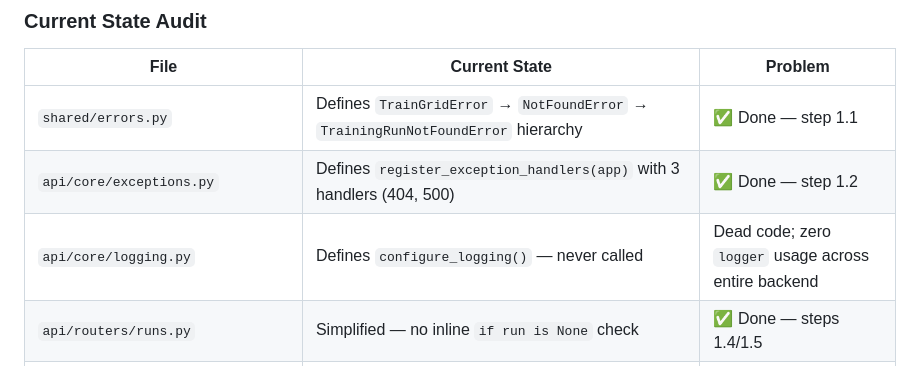
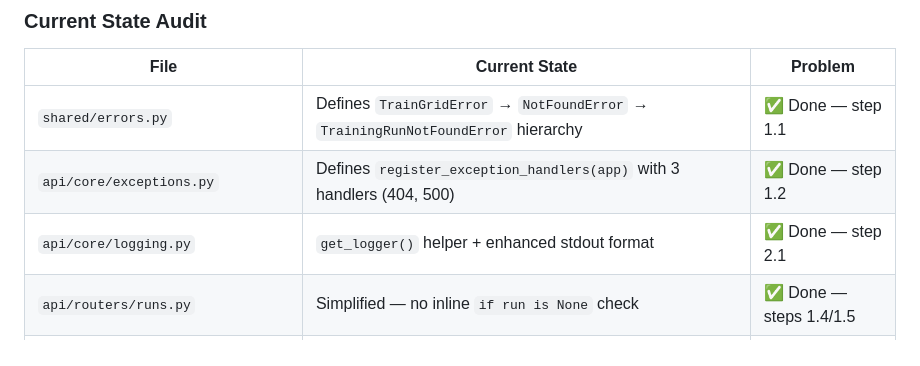
Before and after one commit to Sip4818/TrainGrid, a Markdown page: AGENTS.md, the part around one of its changes. Drawn GitHub-style.

Commit message:
docs: mark Phase 2 as complete in AGENTS.md [generated with ai assistant]

```diff
--- a/AGENTS.md
+++ b/AGENTS.md
@@ -76,7 +76,7 @@ Both custom logging and custom exceptions exist as **unused scaffolding** in the
 |------|---------------|---------|
 | `shared/errors.py` | Defines `TrainGridError` → `NotFoundError` → `TrainingRunNotFoundError` hierarchy | ✅ Done — step 1.1 |
 | `api/core/exceptions.py` | Defines `register_exception_handlers(app)` with 3 handlers (404, 500) | ✅ Done — step 1.2 |
-| `api/core/logging.py` | Defines `configure_logging()` — never called | Dead code; zero `logger` usage across entire backend |
+| `api/core/logging.py` | `get_logger()` helper + enhanced stdout format | ✅ Done — step 2.1 |
 | `api/routers/runs.py` | Simplified — no inline `if run is None` check | ✅ Done — steps 1.4/1.5 |
 | `api/services/run_service.py` | `get_run()` raises `TrainingRunNotFoundError`; Celery dispatch wrapped in try/except | ✅ Done — step 1.4 |
 | `workers/tasks/training_tasks.py` | Raises `TrainingRunNotFoundError` instead of silent dict | ✅ Done — step 1.6 |
```
Also changed, not shown: other parts of AGENTS.md (+5 -5 lines).
